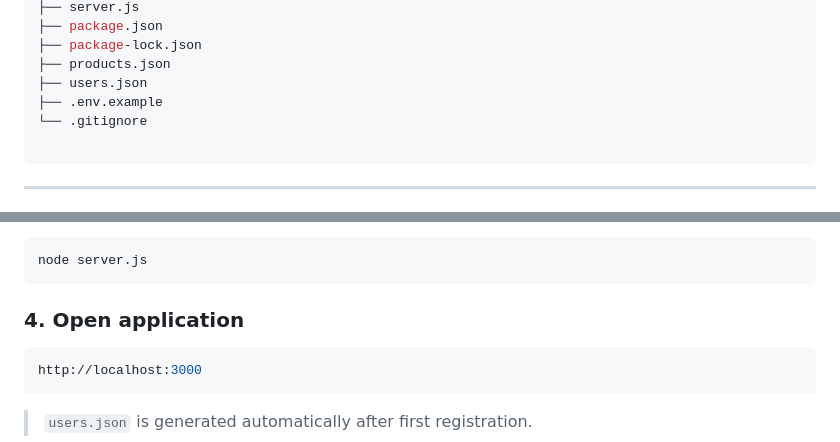
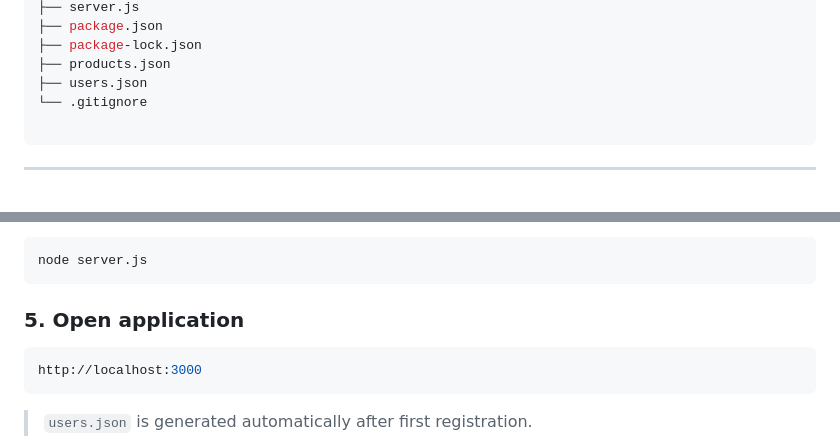
Before and after one commit to SaraEmad211/product-management-system, a Markdown page: README.md, 2 parts joined by grey strips. Rendered like a GitHub page.

Commit message:
Update README to reflect file changes and renumber sections
Removed .env.example from the file list and updated section numbering.

````diff
--- a/README.md
+++ b/README.md
@@ -59,7 +59,6 @@ project/
 ├── package-lock.json
 ├── products.json
 ├── users.json
-├── .env.example
 └── .gitignore
 
 ```
@@ -102,7 +101,7 @@ Or:
 node server.js
 ```
 
-### 4. Open application
+### 5. Open application
 
 ```bash
 http://localhost:3000
````
